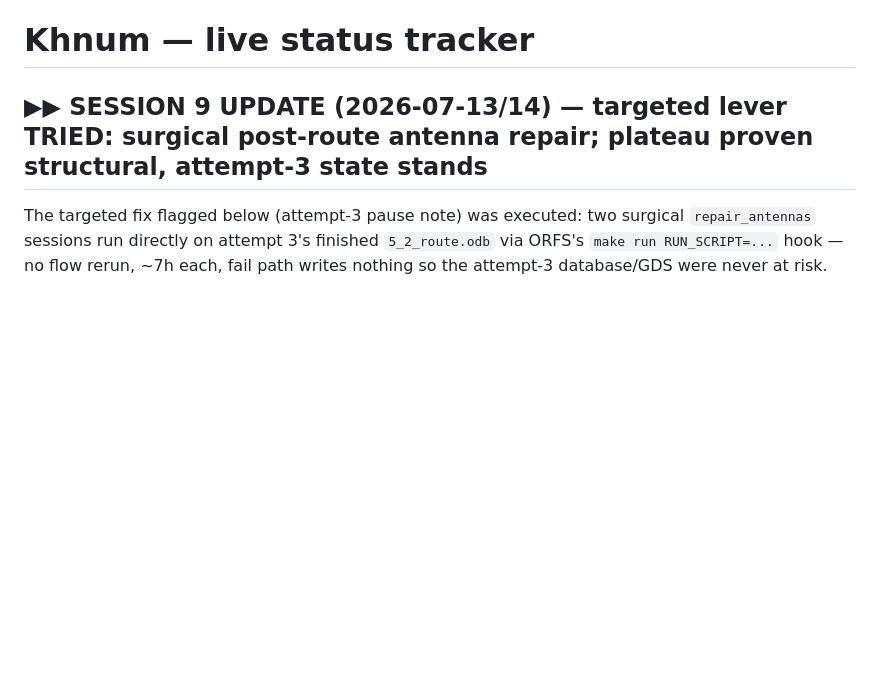
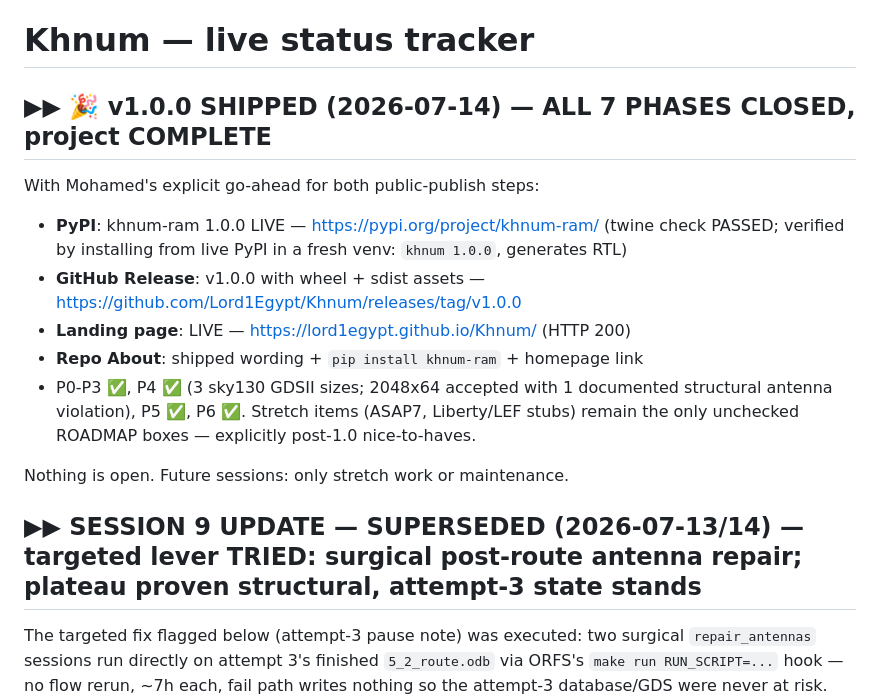
Before and after one commit to Lord1Egypt/Khnum, a Markdown page: STATUS.md, the part around the change. Rendered like a GitHub page; blank space fills up the shorter version.

```diff
--- a/STATUS.md
+++ b/STATUS.md
@@ -1,6 +1,24 @@
 # Khnum — live status tracker
 
-## ▶▶ SESSION 9 UPDATE (2026-07-13/14) — targeted lever TRIED: surgical post-route antenna repair; plateau proven structural, attempt-3 state stands
+## ▶▶ 🎉 v1.0.0 SHIPPED (2026-07-14) — ALL 7 PHASES CLOSED, project COMPLETE
+
+With Mohamed's explicit go-ahead for both public-publish steps:
+
+- **PyPI**: khnum-ram 1.0.0 LIVE — https://pypi.org/project/khnum-ram/
+  (twine check PASSED; verified by installing from live PyPI in a fresh
+  venv: `khnum 1.0.0`, generates RTL)
+- **GitHub Release**: v1.0.0 with wheel + sdist assets —
+  https://github.com/Lord1Egypt/Khnum/releases/tag/v1.0.0
+- **Landing page**: LIVE — https://lord1egypt.github.io/Khnum/ (HTTP 200)
+- **Repo About**: shipped wording + `pip install khnum-ram` + homepage link
+- P0-P3 ✅, P4 ✅ (3 sky130 GDSII sizes; 2048x64 accepted with 1 documented
+  structural antenna violation), P5 ✅, P6 ✅. Stretch items (ASAP7,
+  Liberty/LEF stubs) remain the only unchecked ROADMAP boxes — explicitly
+  post-1.0 nice-to-haves.
+
+Nothing is open. Future sessions: only stretch work or maintenance.
+
+## ▶▶ SESSION 9 UPDATE — SUPERSEDED (2026-07-13/14) — targeted lever TRIED: surgical post-route antenna repair; plateau proven structural, attempt-3 state stands
 
 The targeted fix flagged below (attempt-3 pause note) was executed: two
 surgical `repair_antennas` sessions run directly on attempt 3's finished
```
Also changed, not shown: README.md (+6 -4 lines), ROADMAP.md (+13 -7 lines).
